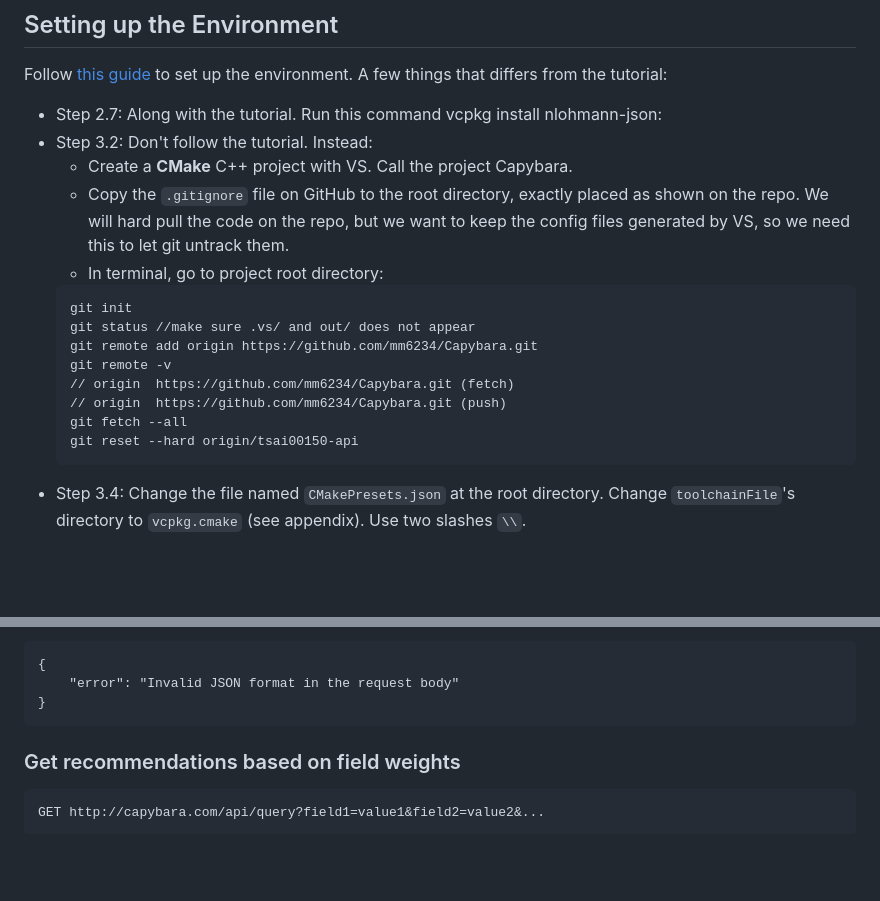
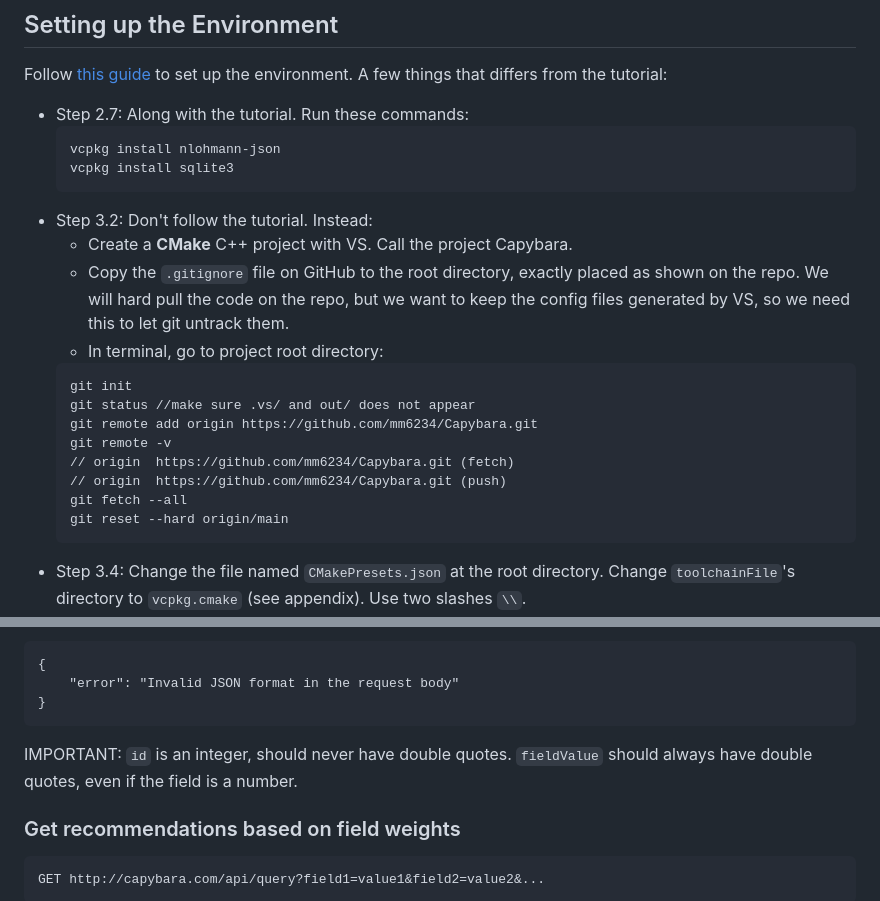
Before and after one commit to mm6234/Capybara, a Markdown page: README.md, 2 parts joined by grey strips. GitHub-like rendering; blank space fills up the shorter version.

````diff
--- a/README.md
+++ b/README.md
@@ -3,7 +3,11 @@
 ## Setting up the Environment
 
 Follow [this guide](https://everythingtech.dev/2023/06/step-by-step-guide-on-how-to-get-started-with-drogon-on-windows-with-visual-studio/) to set up the environment. A few things that differs from the tutorial:
-* Step 2.7: Along with the tutorial. Run this command vcpkg install nlohmann-json:
+* Step 2.7: Along with the tutorial. Run these commands:
+  ```
+  vcpkg install nlohmann-json
+  vcpkg install sqlite3
+  ```
 * Step 3.2: Don't follow the tutorial. Instead:
   * Create a **CMake** C++ project with VS. Call the project Capybara.
   * Copy the `.gitignore` file on GitHub to the root directory, exactly placed as shown on the repo. We will hard pull the code on the repo, but we want to keep the config files generated by VS, so we need this to let git untrack them.
@@ -16,7 +20,7 @@ Follow [this guide](https://everythingtech.dev/2023/06/step-by-step-guide-on-how
   // origin  https://github.com/mm6234/Capybara.git (fetch)
   // origin  https://github.com/mm6234/Capybara.git (push)
   git fetch --all
-  git reset --hard origin/tsai00150-api
+  git reset --hard origin/main
   ```
 * Step 3.4: Change the file named `CMakePresets.json` at the root directory. Change `toolchainFile`'s directory to `vcpkg.cmake` (see appendix). Use two slashes `\\`.
 * Step 3.5 and 3.6: Do not need to modify; the change should be reflected in the repo.
@@ -106,6 +110,8 @@ Return body:
     "error": "Invalid JSON format in the request body"
 }
 ```
+IMPORTANT: `id` is an integer, should never have double quotes.
+`fieldValue` should always have double quotes, even if the field is a number.
 
 ### Get recommendations based on field weights
 ```
````
